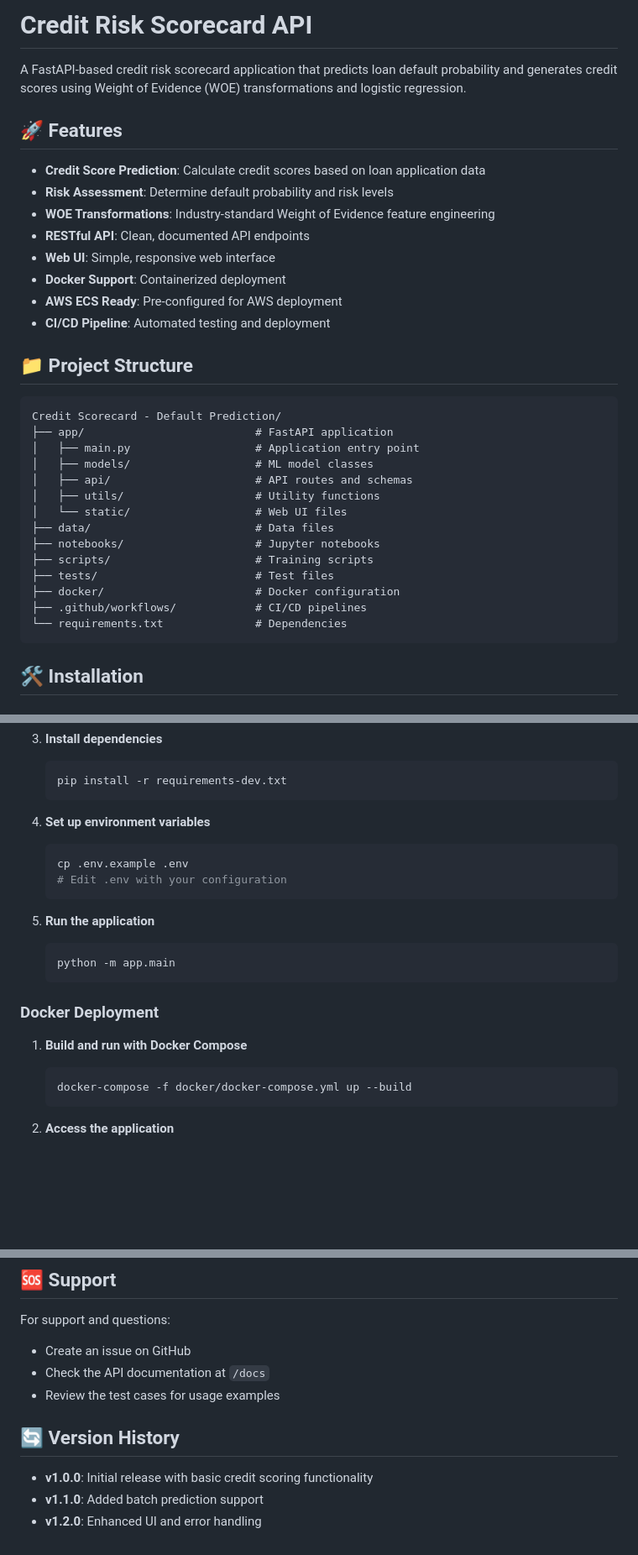
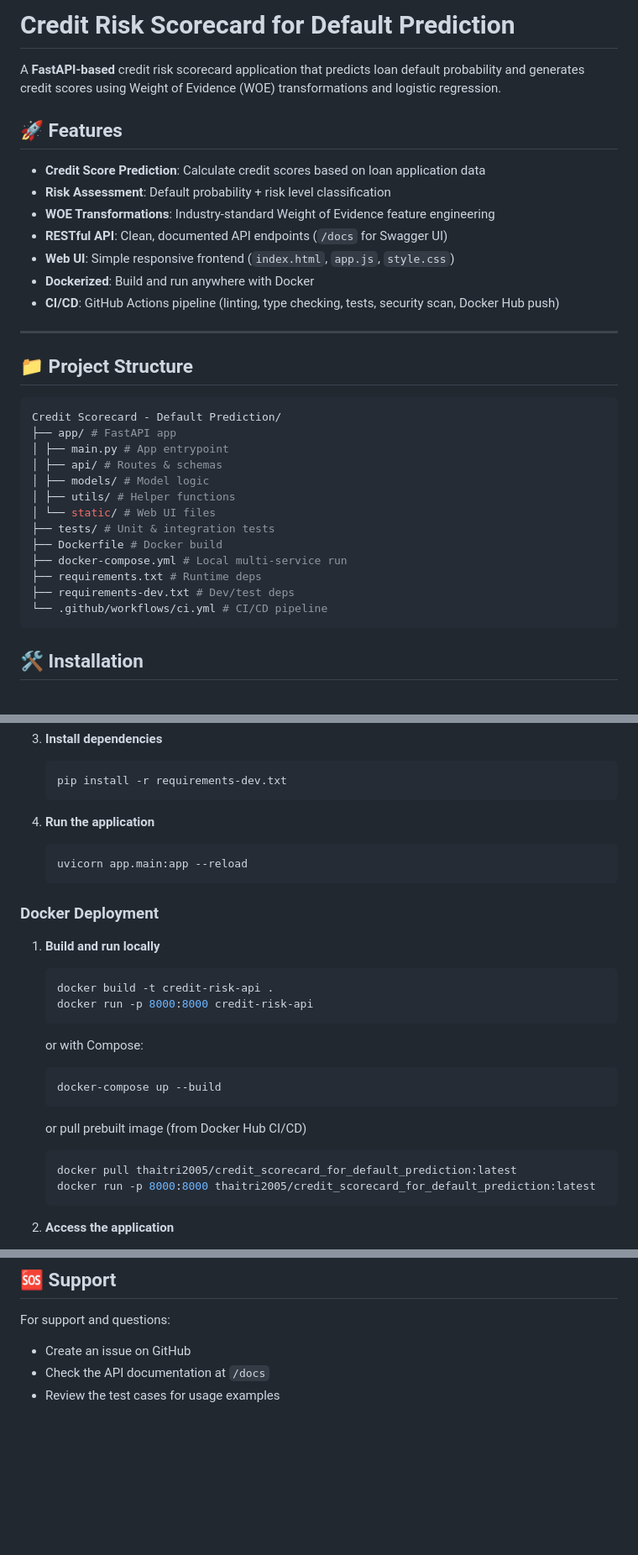
Before and after one commit to thaitri2005/Credit-Scorecard-for-Default-Prediction, a Markdown page: README.md, 3 parts joined by grey strips. Shown at 84% size. Drawn GitHub-style; blank space fills up the shorter version.

````diff
--- a/README.md
+++ b/README.md
@@ -1,35 +1,35 @@
-# Credit Risk Scorecard API
+# Credit Risk Scorecard for Default Prediction
 
-A FastAPI-based credit risk scorecard application that predicts loan default probability and generates credit scores using Weight of Evidence (WOE) transformations and logistic regression.
+A **FastAPI-based** credit risk scorecard application that predicts loan default probability and generates credit scores using Weight of Evidence (WOE) transformations and logistic regression.
 
 ## 🚀 Features
 
 - **Credit Score Prediction**: Calculate credit scores based on loan application data
-- **Risk Assessment**: Determine default probability and risk levels
+- **Risk Assessment**: Default probability + risk level classification
 - **WOE Transformations**: Industry-standard Weight of Evidence feature engineering
-- **RESTful API**: Clean, documented API endpoints
-- **Web UI**: Simple, responsive web interface
-- **Docker Support**: Containerized deployment
-- **AWS ECS Ready**: Pre-configured for AWS deployment
-- **CI/CD Pipeline**: Automated testing and deployment
+- **RESTful API**: Clean, documented API endpoints (`/docs` for Swagger UI)
+- **Web UI**: Simple responsive frontend (`index.html`, `app.js`, `style.css`)
+- **Dockerized**: Build and run anywhere with Docker
+- **CI/CD**: GitHub Actions pipeline (linting, type checking, tests, security scan, Docker Hub push)
+
+---
 
 ## 📁 Project Structure
 
-```
+```bash
 Credit Scorecard - Default Prediction/
-├── app/                          # FastAPI application
-│   ├── main.py                   # Application entry point
-│   ├── models/                   # ML model classes
-│   ├── api/                      # API routes and schemas
-│   ├── utils/                    # Utility functions
-│   └── static/                   # Web UI files
-├── data/                         # Data files
-├── notebooks/                    # Jupyter notebooks
-├── scripts/                      # Training scripts
-├── tests/                        # Test files
-├── docker/                       # Docker configuration
-├── .github/workflows/            # CI/CD pipelines
-└── requirements.txt              # Dependencies
+├── app/ # FastAPI app
+│ ├── main.py # App entrypoint
+│ ├── api/ # Routes & schemas
+│ ├── models/ # Model logic
+│ ├── utils/ # Helper functions
+│ └── static/ # Web UI files
+├── tests/ # Unit & integration tests
+├── Dockerfile # Docker build
+├── docker-compose.yml # Local multi-service run
+├── requirements.txt # Runtime deps
+├── requirements-dev.txt # Dev/test deps
+└── .github/workflows/ci.yml # CI/CD pipeline
 ```
 
 ## 🛠️ Installation
@@ -56,25 +56,32 @@ Credit Scorecard - Default Prediction/
    pip install -r requirements-dev.txt
    ```
 
-4. **Set up environment variables**
+4. **Run the application**
 
    ```bash
-   cp .env.example .env
-   # Edit .env with your configuration
-   ```
-
-5. **Run the application**
-
-   ```bash
-   python -m app.main
+   uvicorn app.main:app --reload
    ```
 
 ### Docker Deployment
 
-1. **Build and run with Docker Compose**
+1. **Build and run locally**
 
    ```bash
-   docker-compose -f docker/docker-compose.yml up --build
+   docker build -t credit-risk-api .
+   docker run -p 8000:8000 credit-risk-api
+   ```
+
+   or with Compose:
+
+   ```bash
+   docker-compose up --build
+   ```
+
+   or pull prebuilt image (from Docker Hub CI/CD)
+
+   ```bash
+   docker pull thaitri2005/credit_scorecard_for_default_prediction:latest
+   docker run -p 8000:8000 thaitri2005/credit_scorecard_for_default_prediction:latest
    ```
 
 2. **Access the application**
@@ -235,9 +201,3 @@ For support and questions:
 - Create an issue on GitHub
 - Check the API documentation at `/docs`
 - Review the test cases for usage examples
-
-## 🔄 Version History
-
-- **v1.0.0**: Initial release with basic credit scoring functionality
-- **v1.1.0**: Added batch prediction support
-- **v1.2.0**: Enhanced UI and error handling
````
Also changed, not shown: other parts of README.md (+16 -57 lines).
